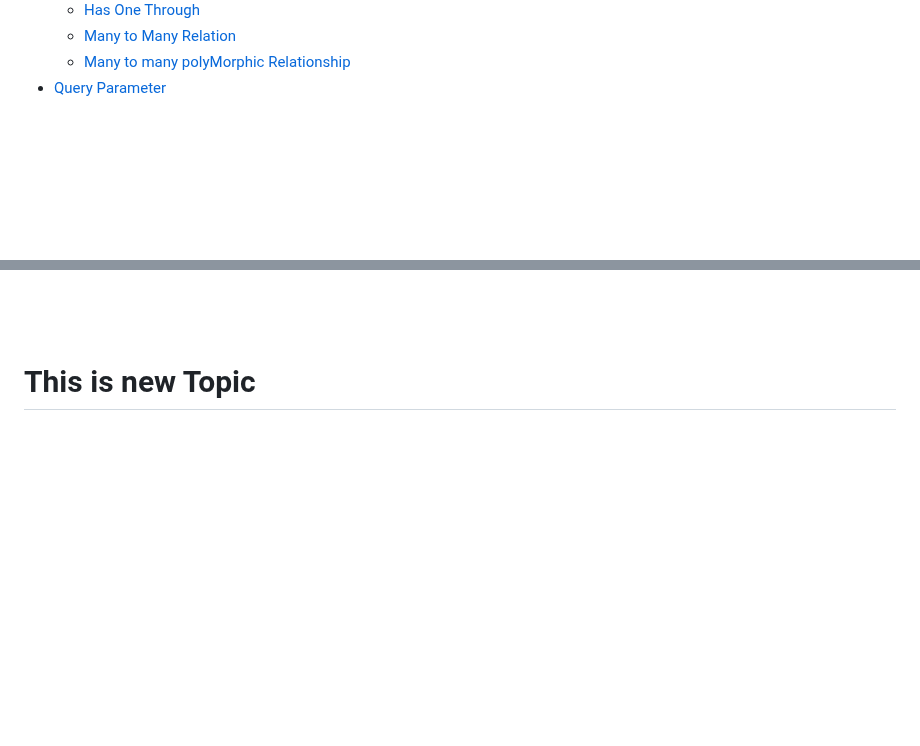
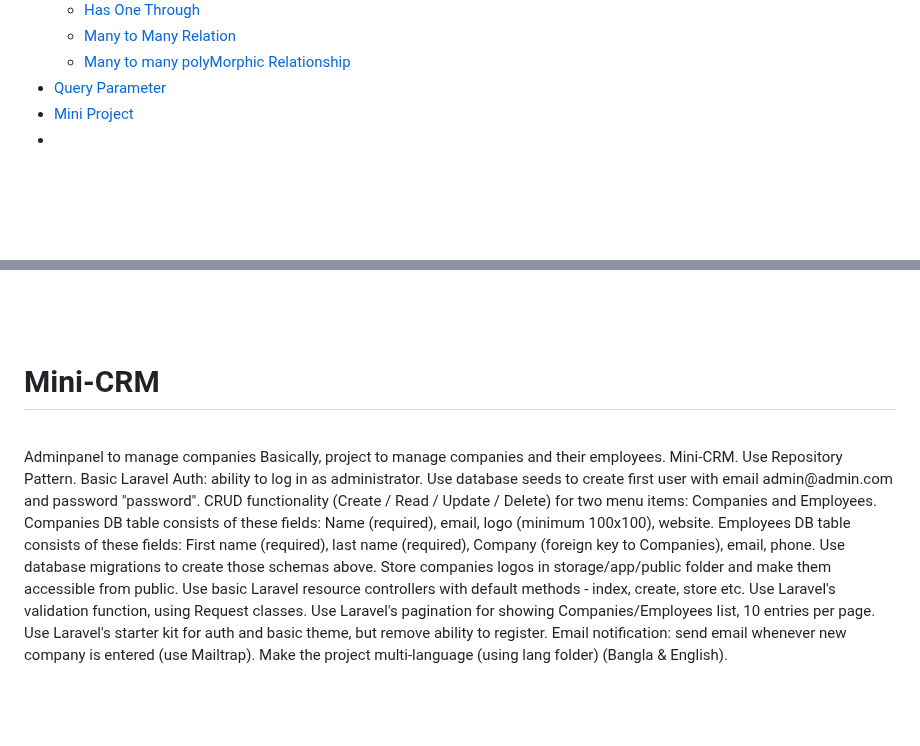
Before and after one commit to mushahadur/Daily-Learning, a Markdown page: README.md, 2 parts joined by grey strips. Drawn GitHub-style; blank space fills up the shorter version.

Commit message:
add project

```diff
--- a/README.md
+++ b/README.md
@@ -36,7 +36,8 @@
   - [Many to Many Relation](#many-2-many)
   - [Many to many polyMorphic Relationship](#many-2-many-polymorphic)
 - [Query Parameter](#query-parameter)
-
+- [Mini Project](#project)
+-
 <br/>
 <br/>
 <br/>
@@ -963,8 +964,24 @@ function imageIndex(){
 <br/>
 <br/>
 
-# This is new Topic
+# Mini-CRM <a name="project"></a>
  <br/>
+Adminpanel to manage companies
+Basically, project to manage companies and their employees. Mini-CRM.
+Use Repository Pattern.
+Basic Laravel Auth: ability to log in as administrator.
+Use database seeds to create first user with email admin@admin.com and password "password".
+CRUD functionality (Create / Read / Update / Delete) for two menu items: Companies and Employees.
+Companies DB table consists of these fields: Name (required), email, logo (minimum 100x100), website.
+Employees DB table consists of these fields: First name (required), last name (required), Company (foreign key to Companies), email, phone.
+Use database migrations to create those schemas above.
+Store companies logos in storage/app/public folder and make them accessible from public.
+Use basic Laravel resource controllers with default methods - index, create, store etc.
+Use Laravel's validation function, using Request classes.
+Use Laravel's pagination for showing Companies/Employees list, 10 entries per page.
+Use Laravel's starter kit for auth and basic theme, but remove ability to register.
+Email notification: send email whenever new company is entered (use Mailtrap).
+Make the project multi-language (using lang folder) (Bangla & English).
 
 <br/>
 <br/>
```
